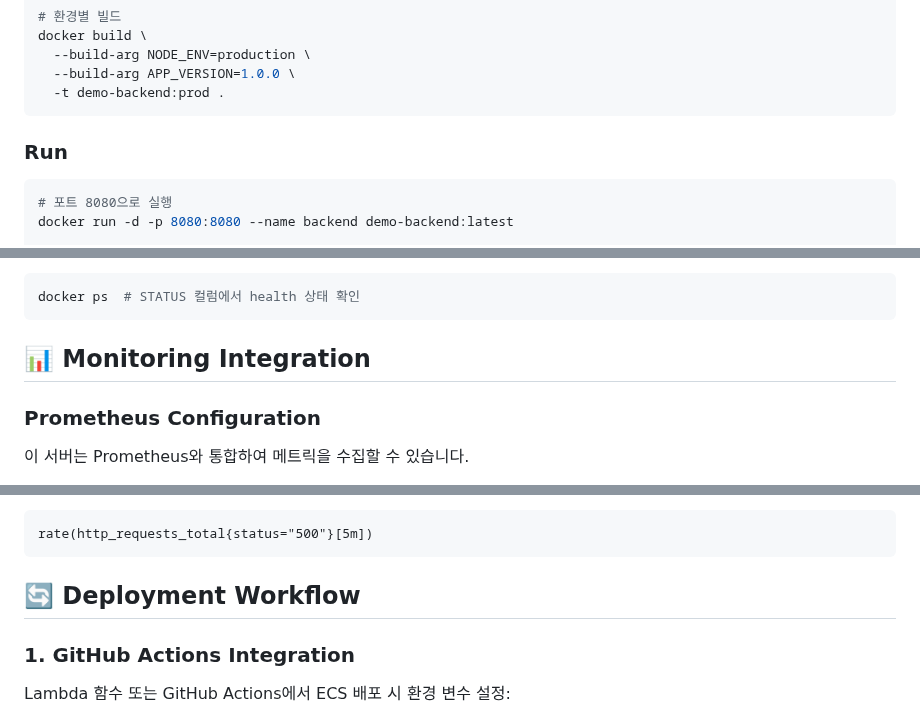
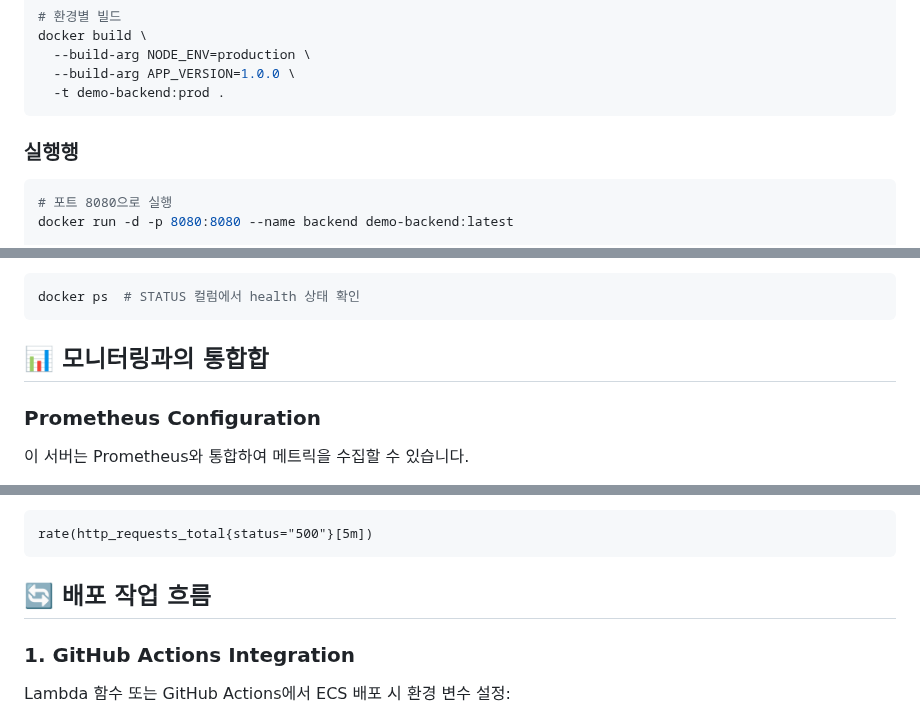
Before and after one commit to SoftBank-Hackaton-WaterMelon/demo-backend, a Markdown page: README.md, 3 parts joined by grey strips. Rendered like a GitHub page.

````diff
--- a/README.md
+++ b/README.md
@@ -169,7 +169,7 @@ docker build \
   -t demo-backend:prod .
 ```
 
-### Run
+### 실행행
 ```bash
 # 포트 8080으로 실행
 docker run -d -p 8080:8080 --name backend demo-backend:latest
@@ -189,7 +189,7 @@ docker run -d -p 8080:8080 \
 docker ps  # STATUS 컬럼에서 health 상태 확인
 ```
 
-## 📊 Monitoring Integration
+## 📊 모니터링과의 통합합
 
 ### Prometheus Configuration
 
@@ -228,7 +228,7 @@ rate(app_errors_total{environment="production"}[5m])
 rate(http_requests_total{status="500"}[5m])
 ```
 
-## 🔄 Deployment Workflow
+## 🔄 배포 작업 흐름
 
 ### 1. GitHub Actions Integration
 
````
Also changed, not shown: other parts of README.md (+10 -10 lines).
